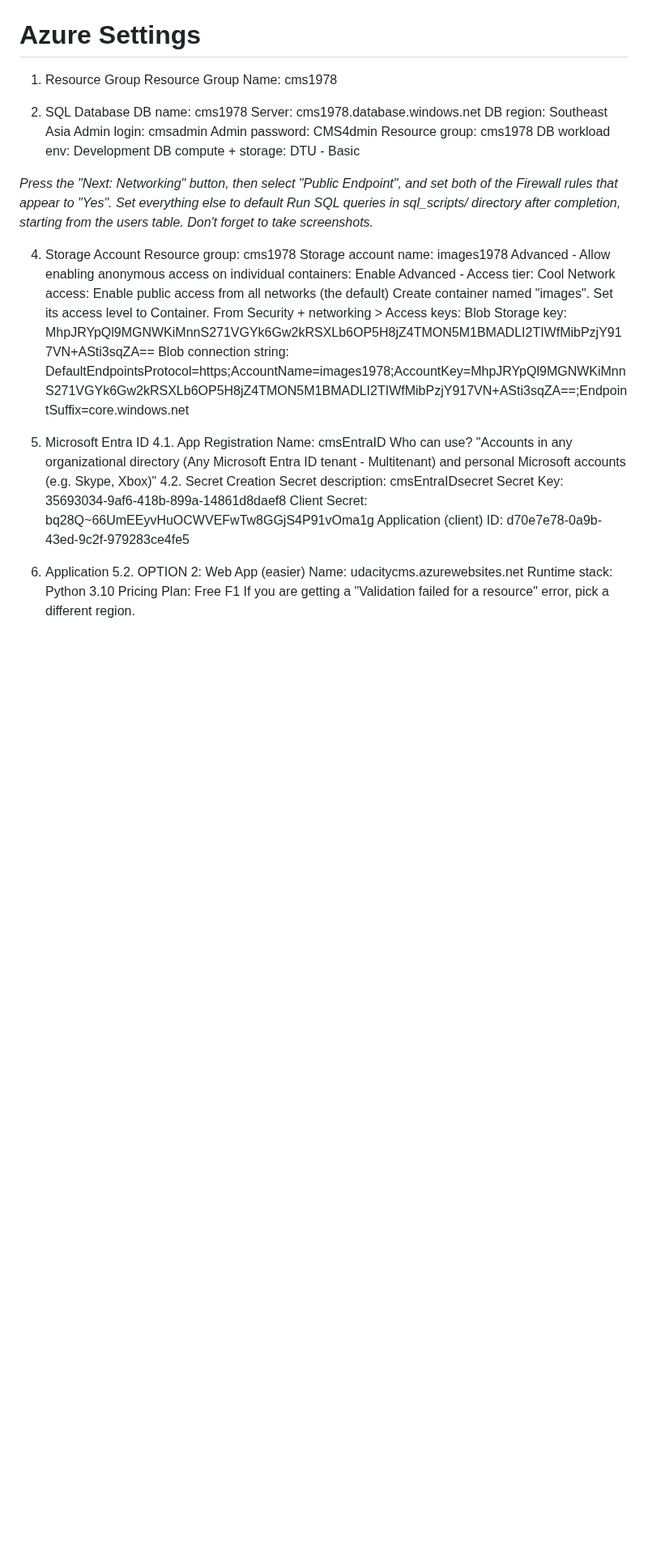
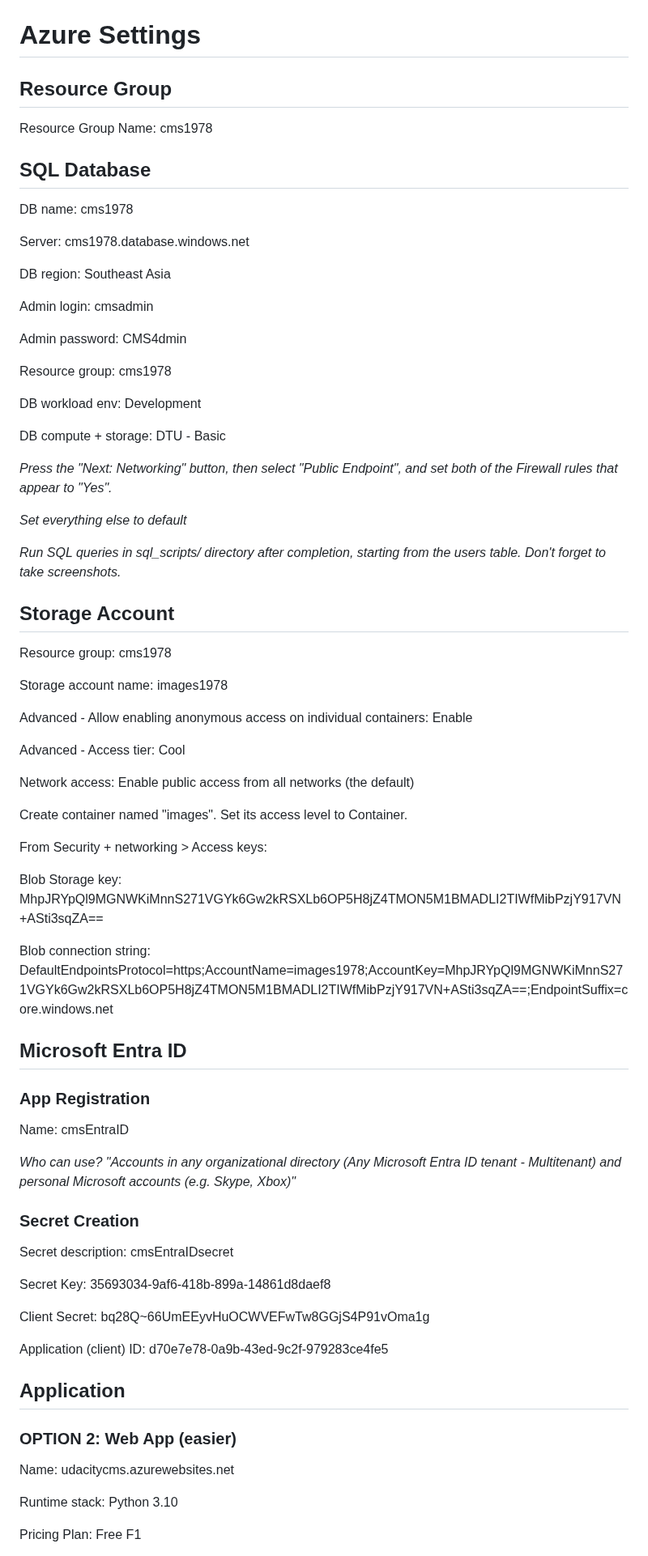
Before and after one commit to dp-cvx-analytics/dpkp, a Markdown page: README.md, the part around one of its changes. Shown at 81% size. Rendered like a GitHub page; blank space fills up the shorter version.

```diff
--- a/README.md
+++ b/README.md
@@ -1,46 +1,70 @@
 # Azure Settings
-1. Resource Group
+## Resource Group
 Resource Group Name: cms1978
 
-2. SQL Database
+## SQL Database
 DB name: cms1978
+
 Server: cms1978.database.windows.net
+
 DB region: Southeast Asia
+
 Admin login: cmsadmin
+
 Admin password: CMS4dmin
+
 Resource group: cms1978
+
 DB workload env: Development
+
 DB compute + storage: DTU - Basic
 
 *Press the "Next: Networking" button, then select "Public Endpoint", and set both of the Firewall rules that appear to "Yes".*
+
 *Set everything else to default*
+
 *Run SQL queries in sql_scripts/ directory after completion, starting from the users table. Don't forget to take screenshots.*
 
-4. Storage Account
+## Storage Account
 Resource group: cms1978
+
 Storage account name: images1978
+
 Advanced - Allow enabling anonymous access on individual containers: Enable
+
 Advanced - Access tier: Cool
+
 Network access: Enable public access from all networks (the default)
+
 Create container named "images". Set its access level to Container.
+
 From Security + networking > Access keys:
+
 Blob Storage key: MhpJRYpQl9MGNWKiMnnS271VGYk6Gw2kRSXLb6OP5H8jZ4TMON5M1BMADLI2TIWfMibPzjY917VN+ASti3sqZA==
+
 Blob connection string: DefaultEndpointsProtocol=https;AccountName=images1978;AccountKey=MhpJRYpQl9MGNWKiMnnS271VGYk6Gw2kRSXLb6OP5H8jZ4TMON5M1BMADLI2TIWfMibPzjY917VN+ASti3sqZA==;EndpointSuffix=core.windows.net
 
-5. Microsoft Entra ID
-4.1. App Registration
+## Microsoft Entra ID
+### App Registration
 Name: cmsEntraID
-Who can use? "Accounts in any organizational directory (Any Microsoft Entra ID tenant - Multitenant) and personal Microsoft accounts (e.g. Skype, Xbox)"
-4.2. Secret Creation
+
+*Who can use? "Accounts in any organizational directory (Any Microsoft Entra ID tenant - Multitenant) and personal Microsoft accounts (e.g. Skype, Xbox)"*
+
+### Secret Creation
 Secret description: cmsEntraIDsecret
+
 Secret Key: 35693034-9af6-418b-899a-14861d8daef8
+
 Client Secret: bq28Q~66UmEEyvHuOCWVEFwTw8GGjS4P91vOma1g
+
 Application (client) ID: d70e7e78-0a9b-43ed-9c2f-979283ce4fe5
 
-6. Application
-5.2. OPTION 2: Web App (easier)
+## Application
+### OPTION 2: Web App (easier)
+
 Name: udacitycms.azurewebsites.net
+
 Runtime stack: Python 3.10
+
 Pricing Plan: Free F1
-If you are getting a "Validation failed for a resource" error, pick a different region.
 
```
Also changed, not shown: other parts of README.md (+27 -9 lines).
